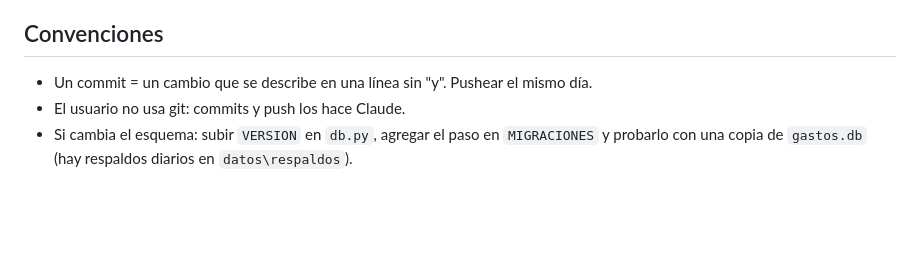
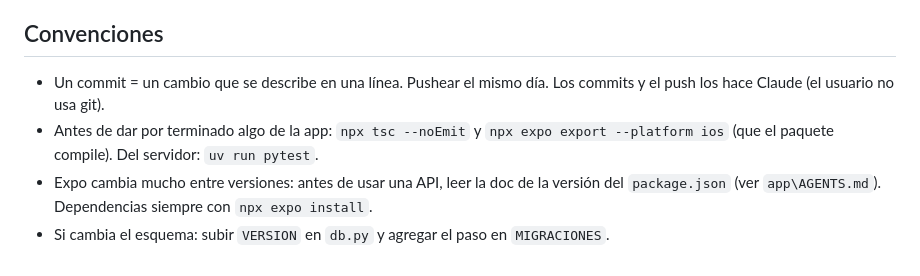
Before and after one commit to serso2601/libro-de-gastos, a Markdown page: CLAUDE.md, the part around one of its changes. Drawn GitHub-style; blank space fills up the shorter version.

Commit message:
CLAUDE.md: el proyecto como app Expo con servidor propio
Co-Authored-By: Claude Opus 5.5 <noreply@anthropic.com>

```diff
--- a/CLAUDE.md
+++ b/CLAUDE.md
@@ -76,7 +83,10 @@ por día, se guardan 30) y `registros\` (logs del servidor y del arranque). Nunc
 
 ## Convenciones
 
-- Un commit = un cambio que se describe en una línea sin "y". Pushear el mismo día.
-- El usuario no usa git: commits y push los hace Claude.
-- Si cambia el esquema: subir `VERSION` en `db.py`, agregar el paso en `MIGRACIONES` y probarlo
-  con una copia de `gastos.db` (hay respaldos diarios en `datos\respaldos`).
+- Un commit = un cambio que se describe en una línea. Pushear el mismo día. Los commits y el push
+  los hace Claude (el usuario no usa git).
+- Antes de dar por terminado algo de la app: `npx tsc --noEmit` y `npx expo export --platform ios`
+  (que el paquete compile). Del servidor: `uv run pytest`.
+- Expo cambia mucho entre versiones: antes de usar una API, leer la doc de la versión del
+  `package.json` (ver `app\AGENTS.md`). Dependencias siempre con `npx expo install`.
+- Si cambia el esquema: subir `VERSION` en `db.py` y agregar el paso en `MIGRACIONES`.
```
Also changed, not shown: other parts of CLAUDE.md (+59 -52 lines).
